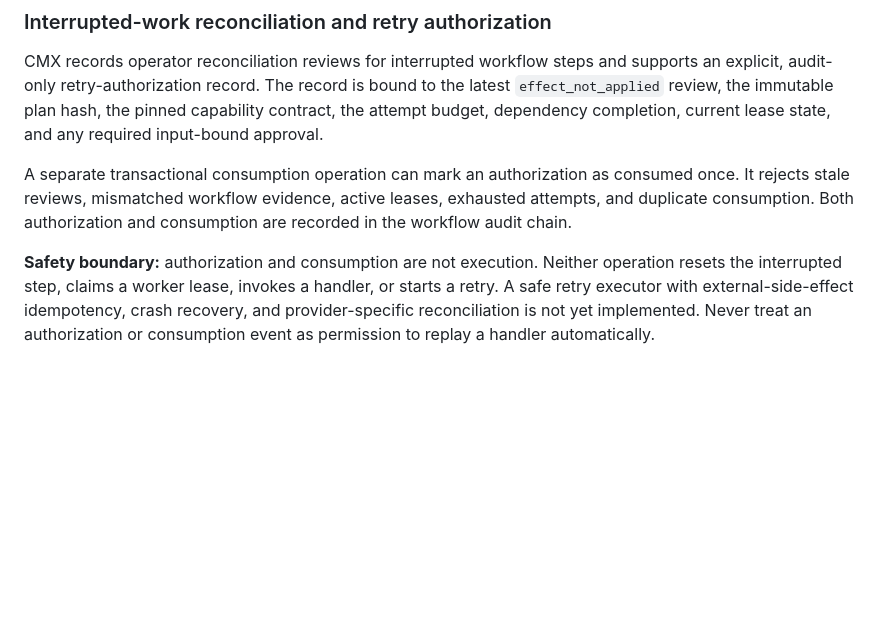
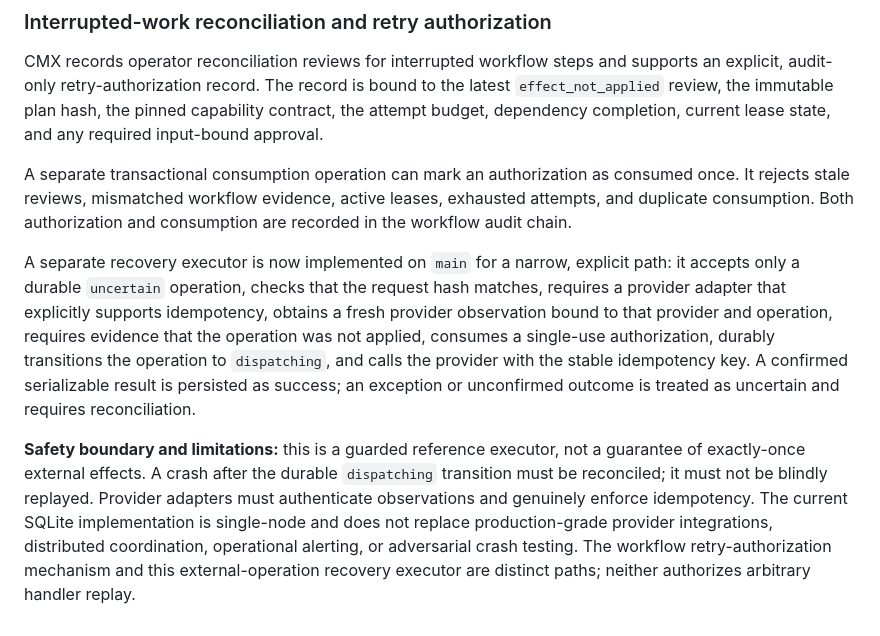
Before and after one commit to MDJTalha/CMX, a Markdown page: README.md, the part around the change. Drawn GitHub-style; blank space fills up the shorter version.

Commit message:
docs: align recovery executor status and safety limits (#49)

```diff
--- a/README.md
+++ b/README.md
@@ -100,4 +100,6 @@ CMX records operator reconciliation reviews for interrupted workflow steps and s
 
 A separate transactional consumption operation can mark an authorization as consumed once. It rejects stale reviews, mismatched workflow evidence, active leases, exhausted attempts, and duplicate consumption. Both authorization and consumption are recorded in the workflow audit chain.
 
-**Safety boundary:** authorization and consumption are not execution. Neither operation resets the interrupted step, claims a worker lease, invokes a handler, or starts a retry. A safe retry executor with external-side-effect idempotency, crash recovery, and provider-specific reconciliation is not yet implemented. Never treat an authorization or consumption event as permission to replay a handler automatically.
+A separate recovery executor is now implemented on `main` for a narrow, explicit path: it accepts only a durable `uncertain` operation, checks that the request hash matches, requires a provider adapter that explicitly supports idempotency, obtains a fresh provider observation bound to that provider and operation, requires evidence that the operation was not applied, consumes a single-use authorization, durably transitions the operation to `dispatching`, and calls the provider with the stable idempotency key. A confirmed serializable result is persisted as success; an exception or unconfirmed outcome is treated as uncertain and requires reconciliation.
+
+**Safety boundary and limitations:** this is a guarded reference executor, not a guarantee of exactly-once external effects. A crash after the durable `dispatching` transition must be reconciled; it must not be blindly replayed. Provider adapters must authenticate observations and genuinely enforce idempotency. The current SQLite implementation is single-node and does not replace production-grade provider integrations, distributed coordination, operational alerting, or adversarial crash testing. The workflow retry-authorization mechanism and this external-operation recovery executor are distinct paths; neither authorizes arbitrary handler replay.
```
